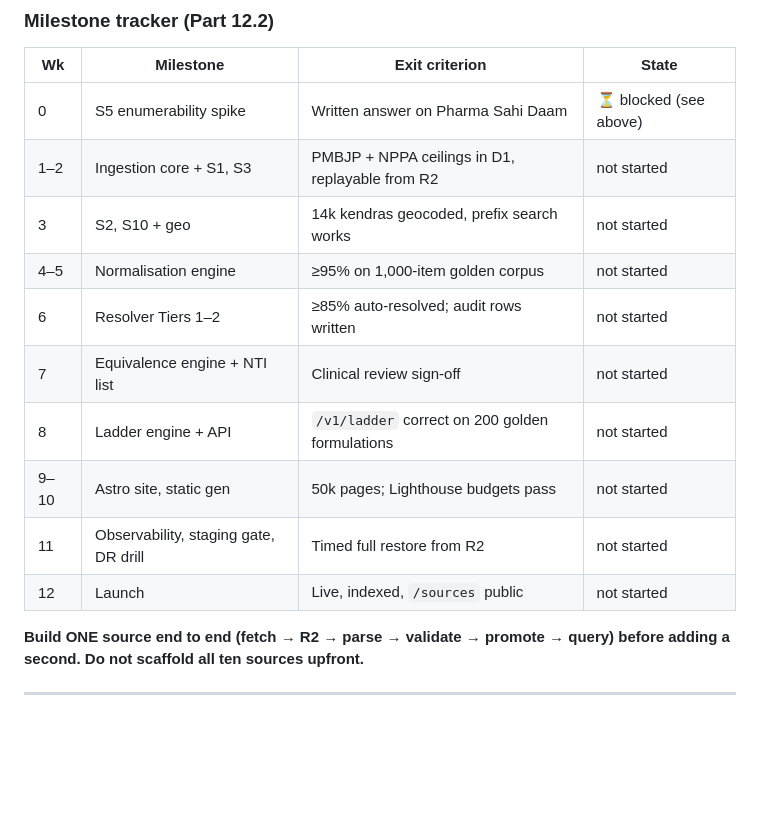
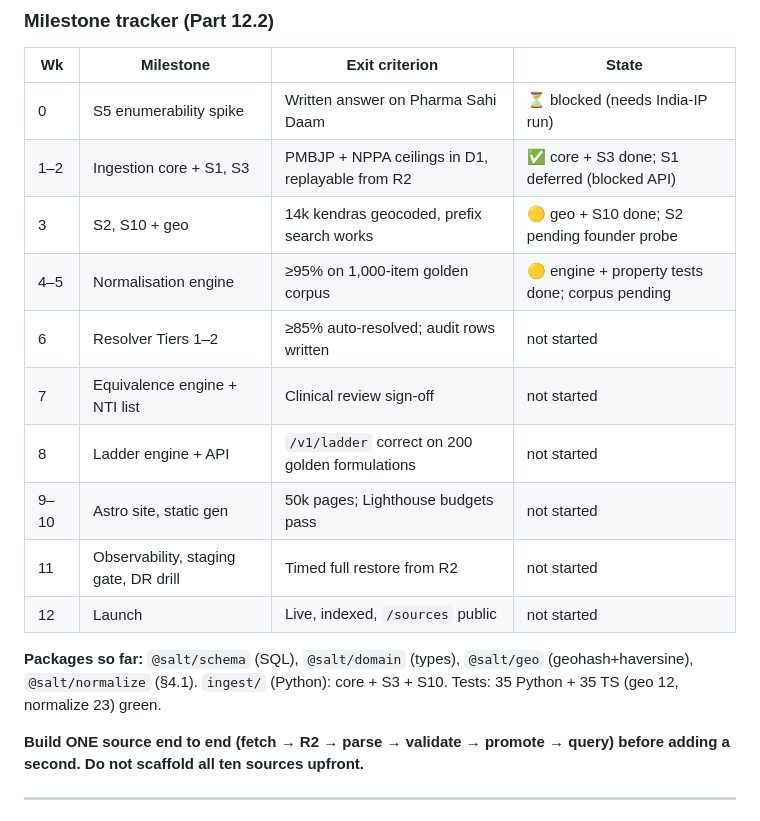
Before and after one commit to hackedXD/namak, a Markdown page: CLAUDE.md, the part around the change. Drawn GitHub-style; blank space fills up the shorter version.

Commit message:
Docs: milestone tracker + package summary (through Milestone 4-5 engine)
Co-Authored-By: Claude Opus 4.8 <noreply@anthropic.com>
Claude-Session: https://claude.ai/code/session_011WXBQrNH4chzVL8s4fczT4

```diff
--- a/CLAUDE.md
+++ b/CLAUDE.md
@@ -102,16 +102,20 @@ fast-check). `pnpm --filter @salt/geo test`. Python: `pytest` (see ingest/README
 
 | Wk | Milestone | Exit criterion | State |
 |---|---|---|---|
-| 0 | S5 enumerability spike | Written answer on Pharma Sahi Daam | ⏳ blocked (see above) |
-| 1–2 | Ingestion core + S1, S3 | PMBJP + NPPA ceilings in D1, replayable from R2 | not started |
-| 3 | S2, S10 + geo | 14k kendras geocoded, prefix search works | not started |
-| 4–5 | Normalisation engine | ≥95% on 1,000-item golden corpus | not started |
+| 0 | S5 enumerability spike | Written answer on Pharma Sahi Daam | ⏳ blocked (needs India-IP run) |
+| 1–2 | Ingestion core + S1, S3 | PMBJP + NPPA ceilings in D1, replayable from R2 | ✅ core + S3 done; S1 deferred (blocked API) |
+| 3 | S2, S10 + geo | 14k kendras geocoded, prefix search works | 🟡 geo + S10 done; S2 pending founder probe |
+| 4–5 | Normalisation engine | ≥95% on 1,000-item golden corpus | 🟡 engine + property tests done; corpus pending |
 | 6 | Resolver Tiers 1–2 | ≥85% auto-resolved; audit rows written | not started |
 | 7 | Equivalence engine + NTI list | Clinical review sign-off | not started |
 | 8 | Ladder engine + API | `/v1/ladder` correct on 200 golden formulations | not started |
 | 9–10 | Astro site, static gen | 50k pages; Lighthouse budgets pass | not started |
 | 11 | Observability, staging gate, DR drill | Timed full restore from R2 | not started |
 | 12 | Launch | Live, indexed, `/sources` public | not started |
+
+**Packages so far:** `@salt/schema` (SQL), `@salt/domain` (types), `@salt/geo`
+(geohash+haversine), `@salt/normalize` (§4.1). `ingest/` (Python): core + S3 +
+S10. Tests: 35 Python + 35 TS (geo 12, normalize 23) green.
 
 **Build ONE source end to end (fetch → R2 → parse → validate → promote → query)
 before adding a second. Do not scaffold all ten sources upfront.**
```
